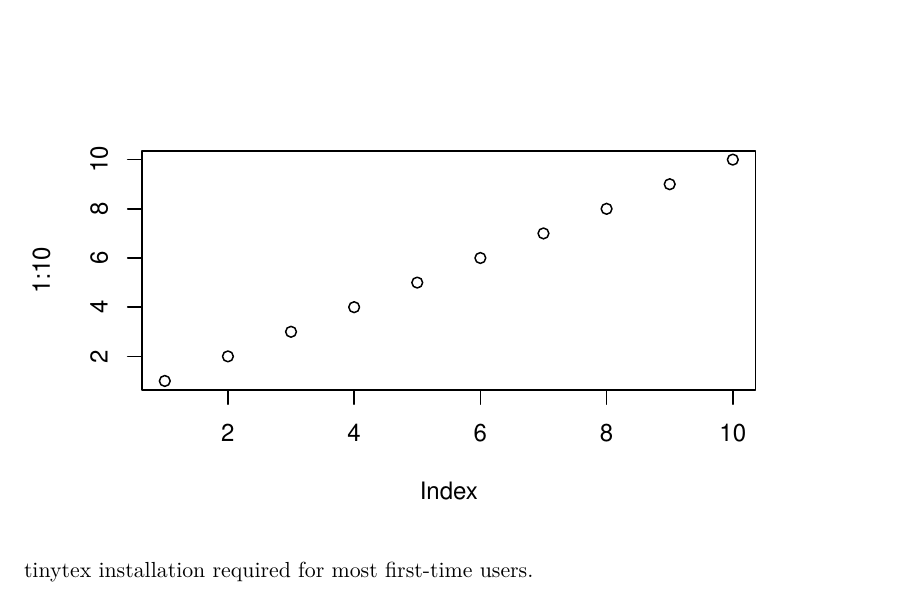
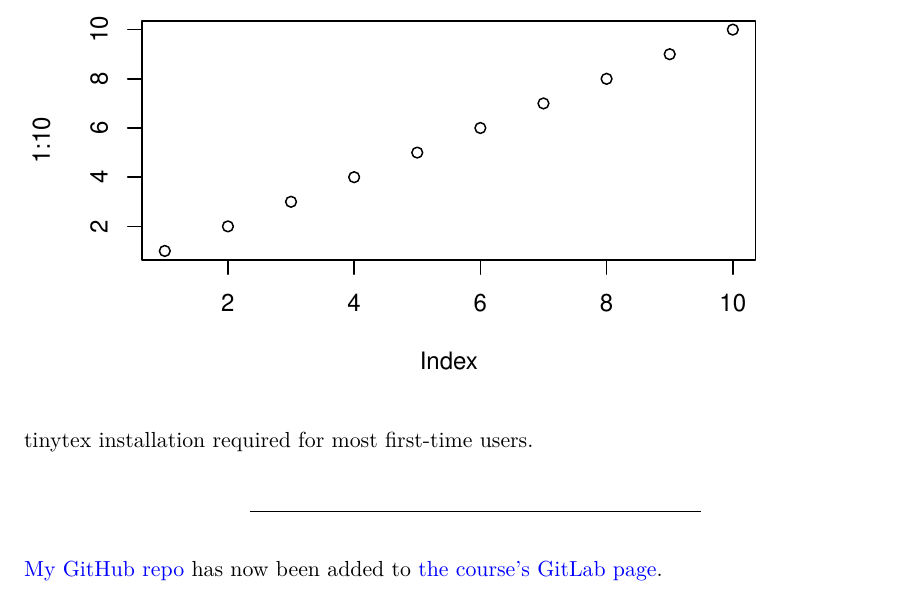
Before and after one commit to rikudoukarthik/BIOL7800-reproducible-research, a Quarto document (weekly-notes/w02_class2.qmd): part of the page, cut so that both start at the same text. Rendered offline with R 4.5, knitr and Pandoc in place of Quarto, then LaTeX, with nearby package versions.

Commit message:
after joining GitLab (testing how instant the mirror is)

````diff
--- a/weekly-notes/w02_class2.qmd
+++ b/weekly-notes/w02_class2.qmd
@@ -20,3 +20,7 @@ plot(1:10)
 ```
 
 tinytex installation required for most first-time users.
+
+___
+
+[My GitHub repo](https://github.com/rikudoukarthik/BIOL7800-reproducible-research) has now been added to [the course's GitLab page](https://gitlab.com/gklab/rr-2025).
````
Also changed, not shown: weekly-notes/w02_class2.R (line endings or trailing spaces).
